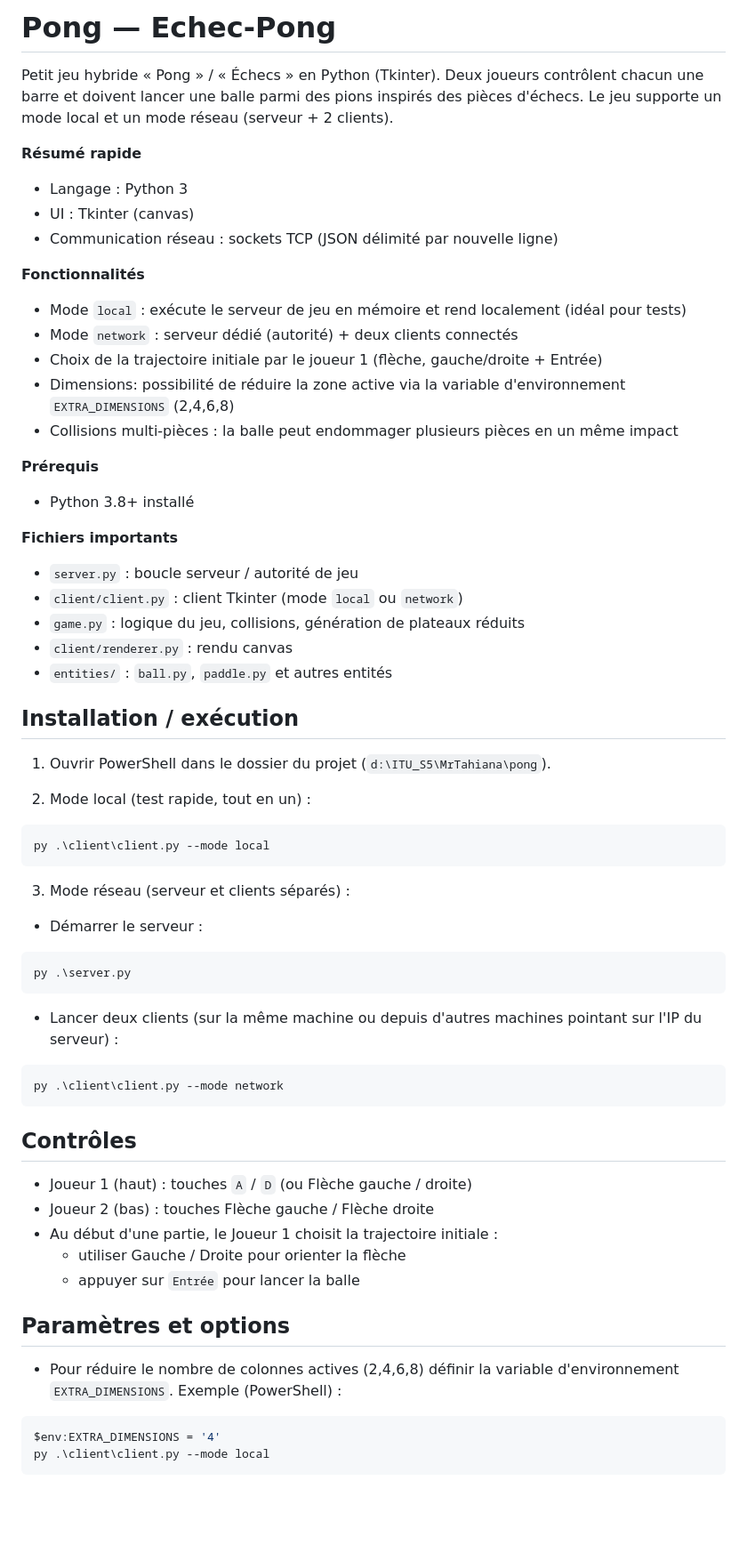
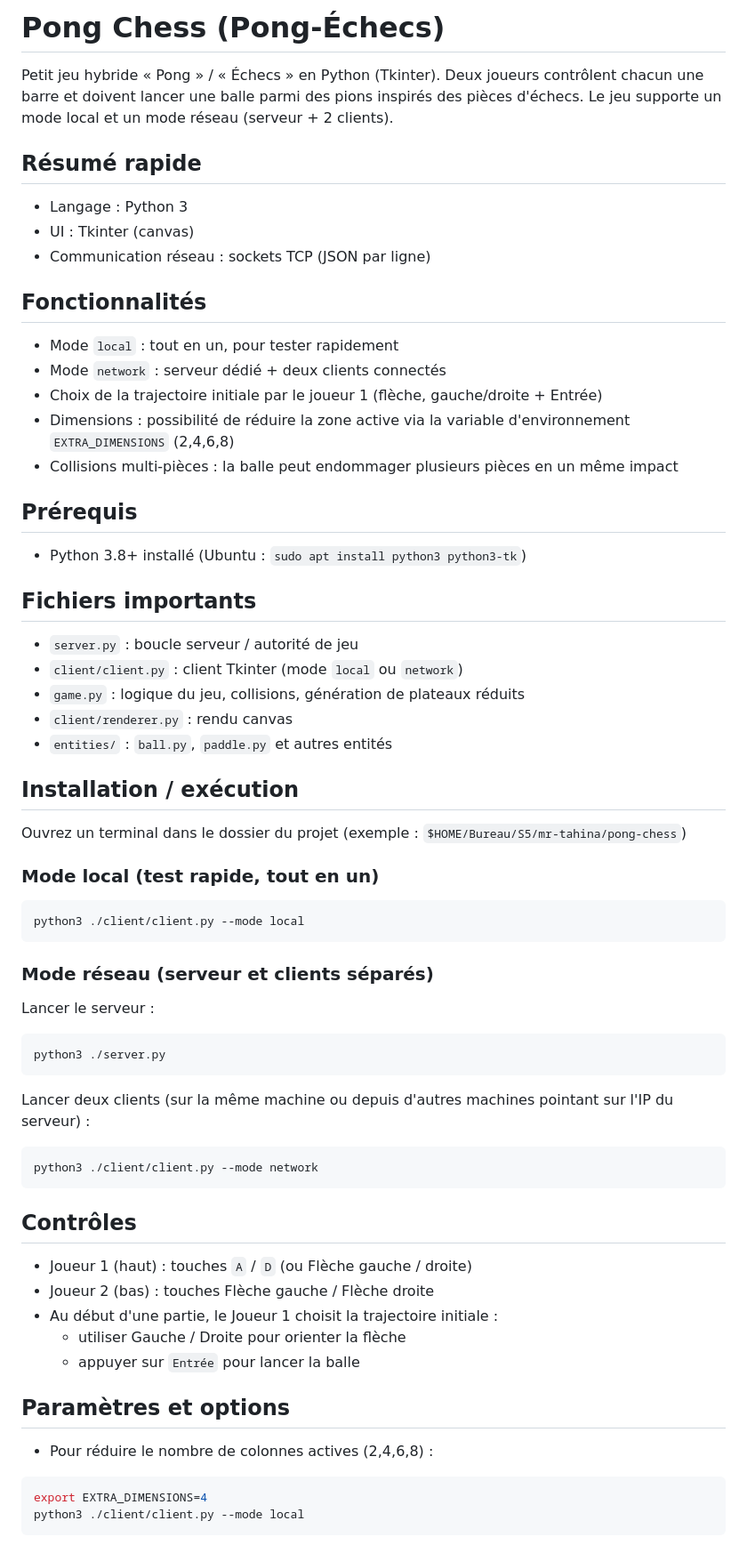
Before and after one commit to tonioluc/pong-chess, a Markdown page: README.md, the part around one of its changes. Shown at 89% size. GitHub-like rendering; blank space fills up the shorter version.

````diff
--- a/README.md
+++ b/README.md
@@ -1,63 +1,61 @@
-# Pong — Echec-Pong
+
+# Pong Chess (Pong-Échecs)
 
 Petit jeu hybride « Pong » / « Échecs » en Python (Tkinter). Deux joueurs contrôlent chacun une barre et doivent lancer une balle parmi des pions inspirés des pièces d'échecs. Le jeu supporte un mode local et un mode réseau (serveur + 2 clients).
 
-**Résumé rapide**
+## Résumé rapide
 - Langage : Python 3
 - UI : Tkinter (canvas)
-- Communication réseau : sockets TCP (JSON délimité par nouvelle ligne)
+- Communication réseau : sockets TCP (JSON par ligne)
 
-**Fonctionnalités**
-- Mode `local` : exécute le serveur de jeu en mémoire et rend localement (idéal pour tests)
-- Mode `network` : serveur dédié (autorité) + deux clients connectés
+## Fonctionnalités
+- Mode `local` : tout en un, pour tester rapidement
+- Mode `network` : serveur dédié + deux clients connectés
 - Choix de la trajectoire initiale par le joueur 1 (flèche, gauche/droite + Entrée)
-- Dimensions: possibilité de réduire la zone active via la variable d'environnement `EXTRA_DIMENSIONS` (2,4,6,8)
+- Dimensions : possibilité de réduire la zone active via la variable d'environnement `EXTRA_DIMENSIONS` (2,4,6,8)
 - Collisions multi-pièces : la balle peut endommager plusieurs pièces en un même impact
 
-**Prérequis**
-- Python 3.8+ installé
+## Prérequis
+- Python 3.8+ installé (Ubuntu : `sudo apt install python3 python3-tk`)
 
-**Fichiers importants**
+## Fichiers importants
 - `server.py` : boucle serveur / autorité de jeu
 - `client/client.py` : client Tkinter (mode `local` ou `network`)
 - `game.py` : logique du jeu, collisions, génération de plateaux réduits
 - `client/renderer.py` : rendu canvas
 - `entities/` : `ball.py`, `paddle.py` et autres entités
 
-Installation / exécution
------------------------
+## Installation / exécution
 
-1) Ouvrir PowerShell dans le dossier du projet (`d:\ITU_S5\MrTahiana\pong`).
+Ouvrez un terminal dans le dossier du projet (exemple : `$HOME/Bureau/S5/mr-tahina/pong-chess`)
 
-2) Mode local (test rapide, tout en un) :
-```powershell
-py .\client\client.py --mode local
+### Mode local (test rapide, tout en un)
+```bash
+python3 ./client/client.py --mode local
 ```
 
-3) Mode réseau (serveur et clients séparés) :
+### Mode réseau (serveur et clients séparés)
 
-- Démarrer le serveur :
-```powershell
-py .\server.py
+Lancer le serveur :
+```bash
+python3 ./server.py
 ```
 
-- Lancer deux clients (sur la même machine ou depuis d'autres machines pointant sur l'IP du serveur) :
-```powershell
-py .\client\client.py --mode network
+Lancer deux clients (sur la même machine ou depuis d'autres machines pointant sur l'IP du serveur) :
+```bash
+python3 ./client/client.py --mode network
 ```
 
-Contrôles
----------
+## Contrôles
 - Joueur 1 (haut) : touches `A` / `D` (ou Flèche gauche / droite)
 - Joueur 2 (bas) : touches Flèche gauche / Flèche droite
-- Au début d'une partie, le Joueur 1 choisit la trajectoire initiale :
+- Au début d'une partie, le Joueur 1 choisit la trajectoire initiale :
 	- utiliser Gauche / Droite pour orienter la flèche
 	- appuyer sur `Entrée` pour lancer la balle
 
-Paramètres et options
-----------------------
-- Pour réduire le nombre de colonnes actives (2,4,6,8) définir la variable d'environnement `EXTRA_DIMENSIONS`. Exemple (PowerShell) :
-```powershell
-$env:EXTRA_DIMENSIONS = '4'
-py .\client\client.py --mode local
+## Paramètres et options
+- Pour réduire le nombre de colonnes actives (2,4,6,8) :
+```bash
+export EXTRA_DIMENSIONS=4
+python3 ./client/client.py --mode local
 ```
````
Also changed, not shown: other parts of README.md (+24 -0 lines).
